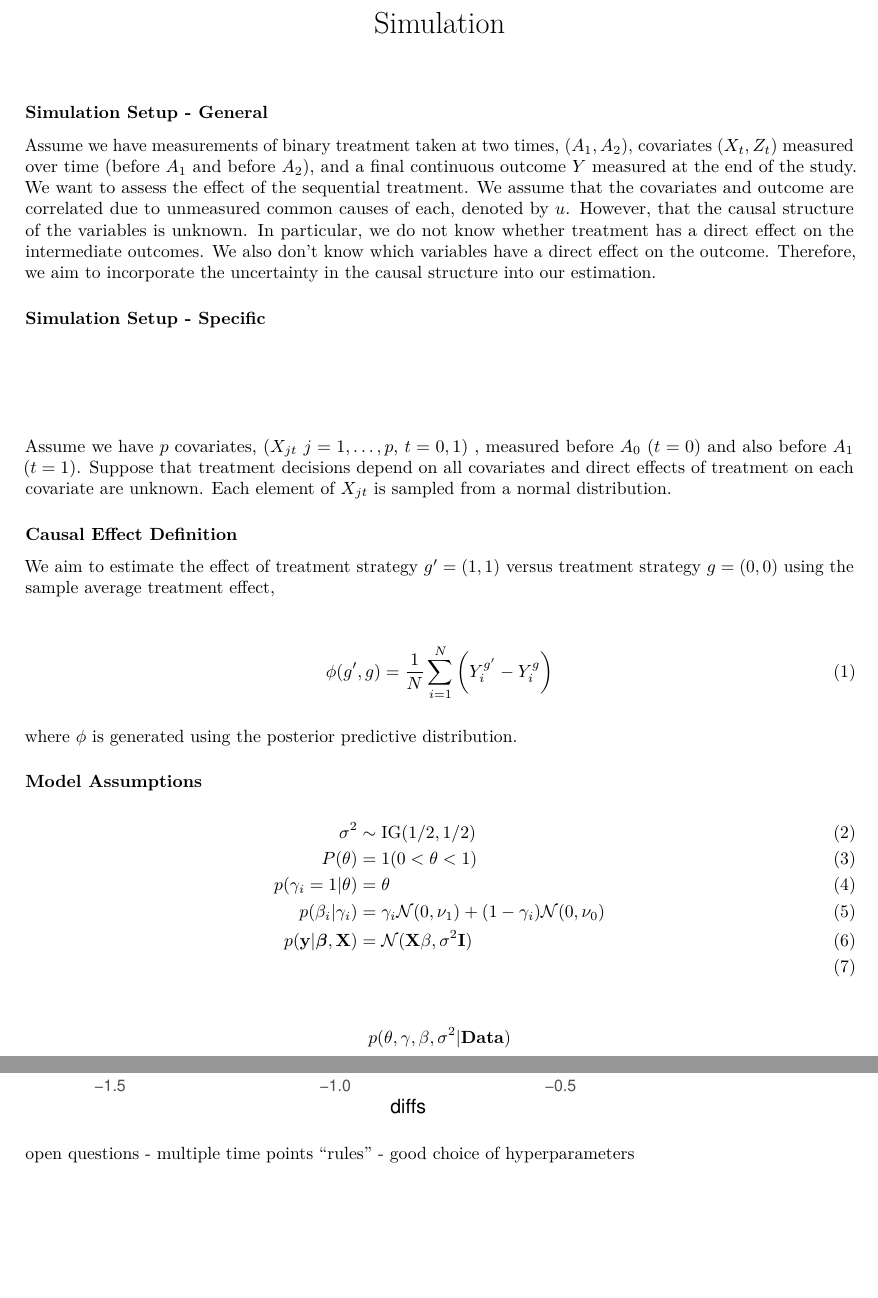
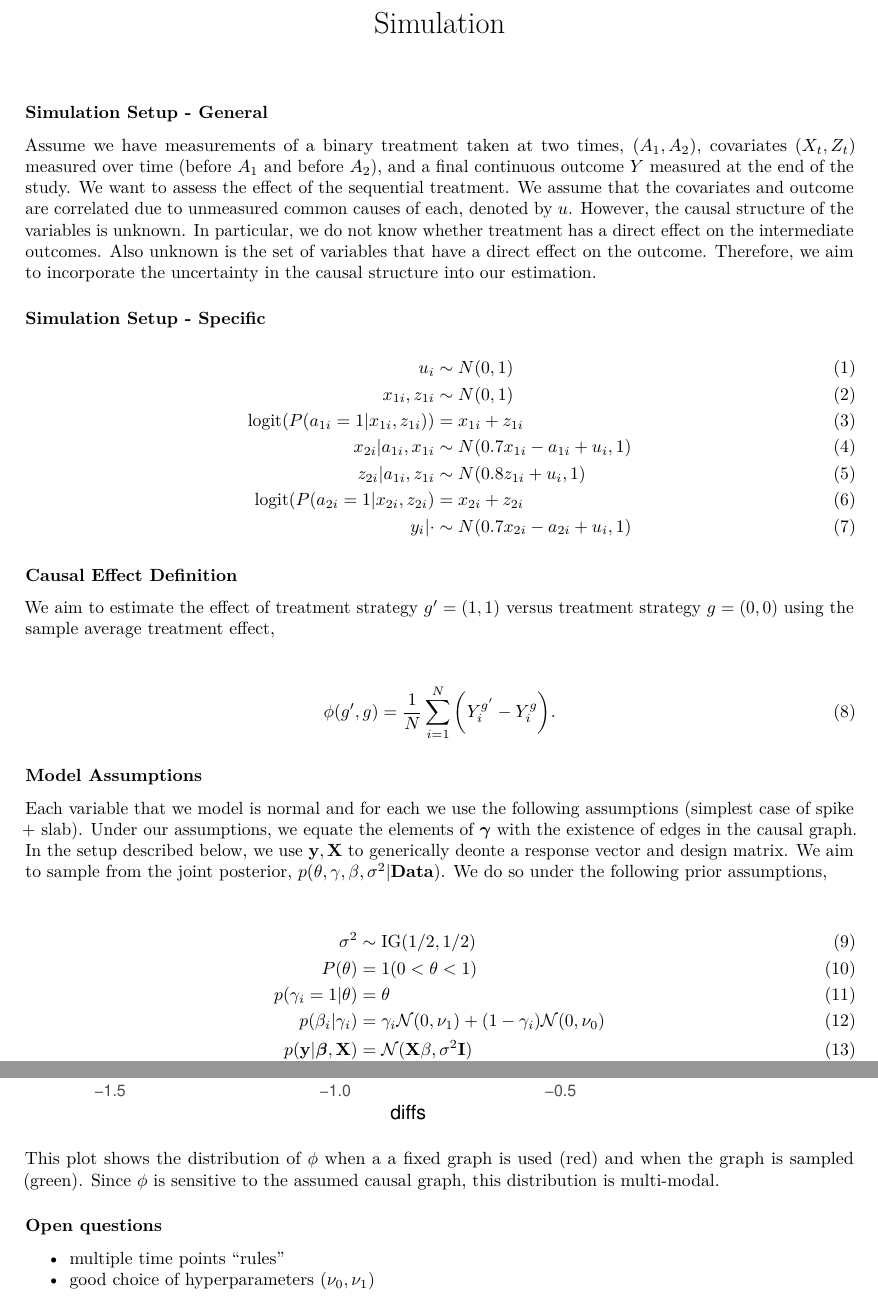
Before and after one commit to DBomber60/shiny.objects, an R Markdown document (sim.528.Rmd): two parts of pages 1 and 4 of 4 before the commit and two parts of pages 1 and 3 of 3 after it, joined at a grey line, cut so that both start at the same text, the shorter picture padded with empty space. Rendered offline with R 4.5, knitr and Pandoc, then LaTeX, with nearby package versions.

Commit message:
final for meeting

````diff
--- a/sim.528.Rmd
+++ b/sim.528.Rmd
@@ -14,14 +14,19 @@ library(knitr)
 
 ### Simulation Setup - General
 
-Assume we have measurements of binary treatment taken at two times, $(A_1, A_2)$, covariates $(X_t, Z_t)$ measured over time (before $A_1$ and before $A_2$), and a final continuous outcome $Y$ measured at the end of the study. We want to assess the effect of the sequential treatment. We assume that the covariates and outcome are correlated due to unmeasured common causes of each, denoted by $u$. However, that the causal structure of the variables is unknown. In particular, we do not know whether treatment has a direct effect on the intermediate outcomes. We also don't know which variables have a direct effect on the outcome. Therefore, we aim to incorporate the uncertainty in the causal structure into our estimation.
+Assume we have measurements of a binary treatment taken at two times, $(A_1, A_2)$, covariates $(X_t, Z_t)$ measured over time (before $A_1$ and before $A_2$), and a final continuous outcome $Y$ measured at the end of the study. We want to assess the effect of the sequential treatment. We assume that the covariates and outcome are correlated due to unmeasured common causes of each, denoted by $u$. However, the causal structure of the variables is unknown. In particular, we do not know whether treatment has a direct effect on the intermediate outcomes. Also unknown is the set of variables that have a direct effect on the outcome. Therefore, we aim to incorporate the uncertainty in the causal structure into our estimation.
 
 ### Simulation Setup - Specific
 
 \begin{align}
-
+u_i &\sim N(0,1) \\
+x_{1i}, z_{1i} &\sim N(0,1) \\
+\text{logit} ( P(a_{1i} = 1 \vert x_{1i}, z_{1i}) ) &= x_{1i}+z_{1i} \\
+x_{2i} \vert a_{1i}, x_{1i} &\sim N(0.7x_{1i} - a_{1i} + u_i, 1) \\
+z_{2i} \vert a_{1i}, z_{1i} &\sim N(0.8z_{1i} + u_i, 1) \\
+\text{logit} ( P(a_{2i} = 1 \vert x_{2i}, z_{2i}) &= x_{2i}+z_{2i} \\
+y_{i} \vert \cdot &\sim N(0.7x_{2i} - a_{2i} + u_i, 1)
 \end{align}
-Assume we have $p$ covariates, $(X_{jt}$ $j=1,\ldots,p$, $t=0,1)$ , measured before $A_0$ ($t=0$) and also before $A_1$ ($t=1$). Suppose that treatment decisions depend on all covariates and direct effects of treatment on each covariate are unknown. Each element of $X_{jt}$ is sampled from a normal distribution.
 
 
 ### Causal Effect Definition
@@ -29,14 +34,13 @@ Assume we have $p$ covariates, $(X_{jt}$ $j=1,\ldots,p$, $t=0,1)$ , measured bef
 We aim to estimate the effect of treatment strategy $g^\prime = (1,1)$ versus treatment strategy $g=(0,0)$ using the sample average treatment effect,
 
 \begin{align}
-\phi(g^\prime, g) = \frac{1}{N} \sum_{i=1}^N \bigg(Y_i^{g^\prime} - Y_i^{g} \bigg)
+\phi(g^\prime, g) = \frac{1}{N} \sum_{i=1}^N \bigg(Y_i^{g^\prime} - Y_i^{g} \bigg).
 \end{align}
-
-where $\phi$ is generated using the posterior predictive distribution.
 
 
 ### Model Assumptions
 
+Each variable that we model is normal and for each we use the following assumptions (simplest case of spike + slab). Under our assumptions, we equate the elements of $\boldsymbol{\gamma}$ with the existence of edges in the causal graph. In the setup described below, we use $\mathbf{y,X}$ to generically deonte a response vector and design matrix. We aim to sample from the joint posterior, $p(\theta, \gamma, \beta, \sigma^2 \vert \textbf{Data})$. We do so under the following prior assumptions,
 
 \begin{align}
 \sigma^2 &\sim \text{IG}(1/2,1/2) \\
@@ -46,7 +50,7 @@ p(\beta_i \vert \gamma_i) &= \gamma_i \mathcal{ N}(0,\nu_1) + (1-\gamma_i)\mathc
 p(\mathbf{y} \vert \boldsymbol{\beta}, \mathbf{X}) &= \mathcal{N}(\mathbf{X} \beta, \sigma^2 \mathbf{I}) \\
 \end{align}
 
-$$p(\theta, \gamma, \beta, \sigma^2 \vert \textbf{Data})$$
+Which allow a simple gibbs sampling algorithm in which the conditional distributions are,
 
 \begin{align}
 p(\theta \vert \gamma) &\sim \text{Beta}(\sum_i \gamma_i + 1, p - \sum_i \gamma_i + 1) \\
@@ -362,8 +367,9 @@ ggplot(d.ran2, aes(x = diffs, fill = g)) + geom_density(aes(color = g, alpha = 0
 
 ```
 
+This plot shows the distribution of $\phi$ when a a fixed graph is used (red) and when the graph is sampled (green). Since $\phi$ is sensitive to the assumed causal graph, this distribution is multi-modal.
 
 
-open questions
+### Open questions
 - multiple time points "rules"
-- good choice of hyperparameters
+- good choice of hyperparameters ($\nu_0, \nu_1$)
````
Also changed, not shown: sim.528.Rmd (9 more changed lines).
